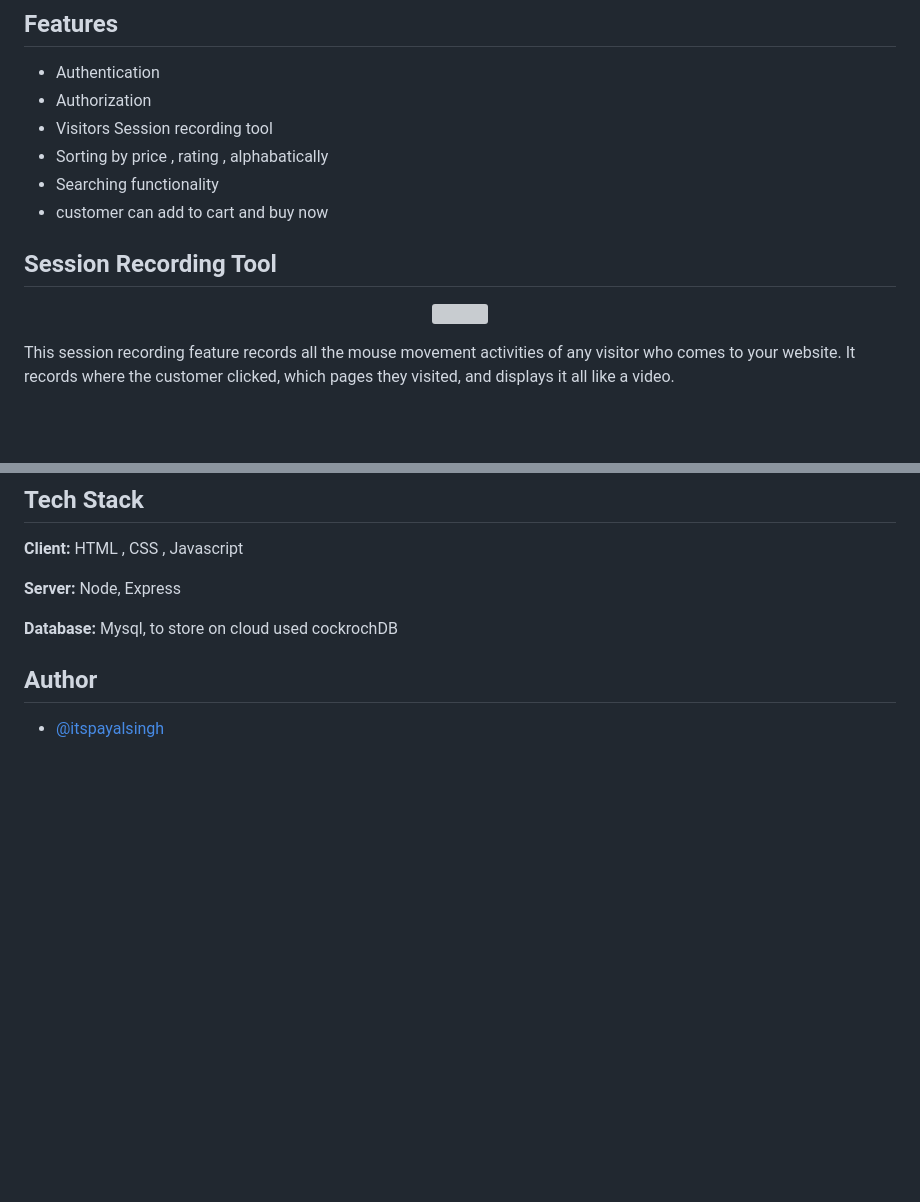
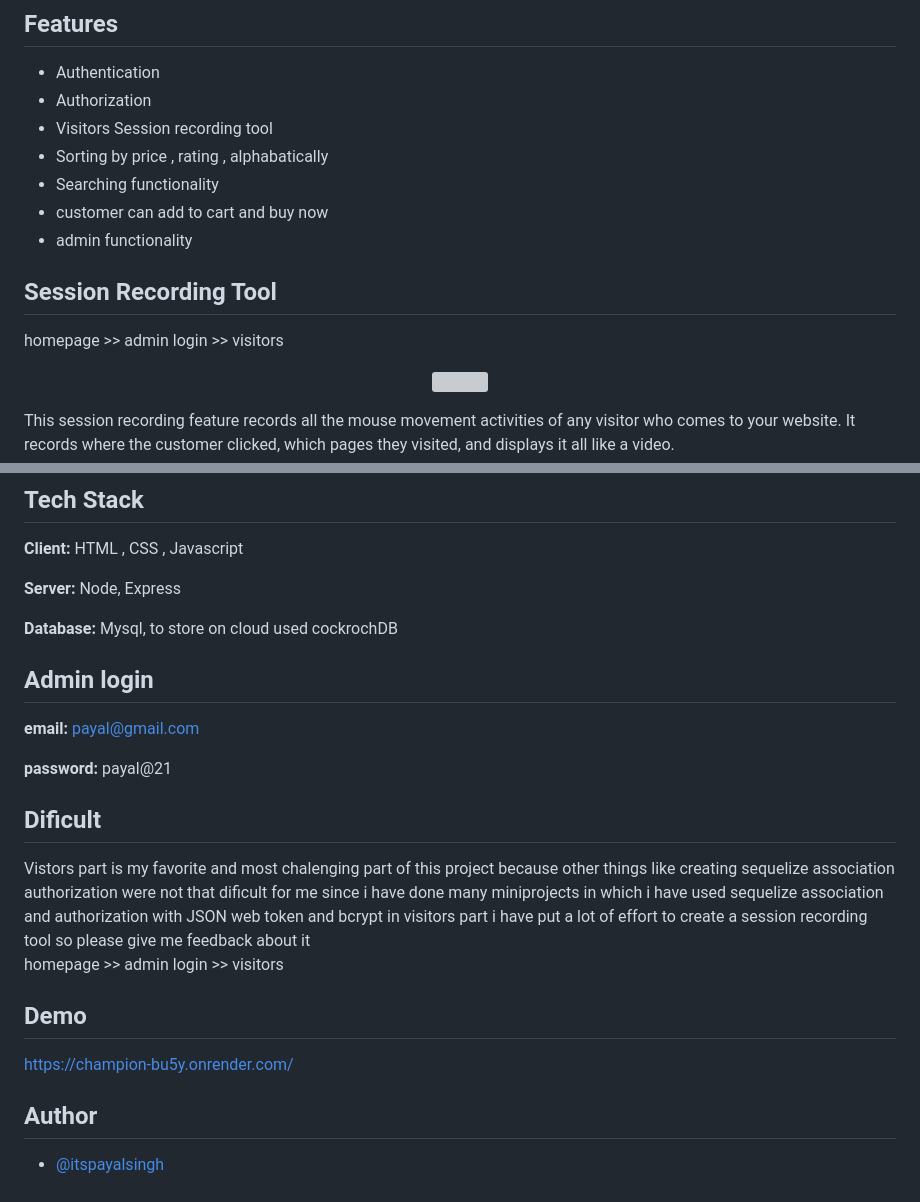
Before and after one commit to itspayalsingh/champ, a Markdown page: README.md, 2 parts joined by grey strips. Drawn GitHub-style; blank space fills up the shorter version; grey boxes are pictures that could not be loaded.

```diff
--- a/README.md
+++ b/README.md
@@ -22,12 +22,13 @@ We can sort the products by price, either from low to high or high to low. Addit
 - Sorting by price , rating , alphabatically
 - Searching functionality
 - customer can add to cart and buy now
+- admin functionality
 
 
 
 
 ## Session Recording Tool
-
+homepage >> admin login >> visitors
 <p align="center">
   <img src="https://github.com/itspayalsingh/champ/assets/112754449/1827d953-26a0-4f6d-abad-148b2b1bf792" />
 </p>
@@ -105,6 +106,20 @@ We can sort the products by price, either from low to high or high to low. Addit
 
 **Database:** Mysql, to store on cloud used cockrochDB
 
+## Admin login
+**email:** payal@gmail.com
+
+**password:** payal@21
+
+## Dificult
+Vistors part is my favorite and most chalenging part of this project because other things like creating sequelize association authorization were not that dificult for me since i have done many miniprojects in which i have used sequelize association and authorization with JSON web token and bcrypt in visitors part i have put a lot of effort to create a session recording tool so please give me feedback about it
+homepage >> admin login >> visitors
+
+## Demo
+
+https://champion-bu5y.onrender.com/
+
+
 
 ## Author
 
```
